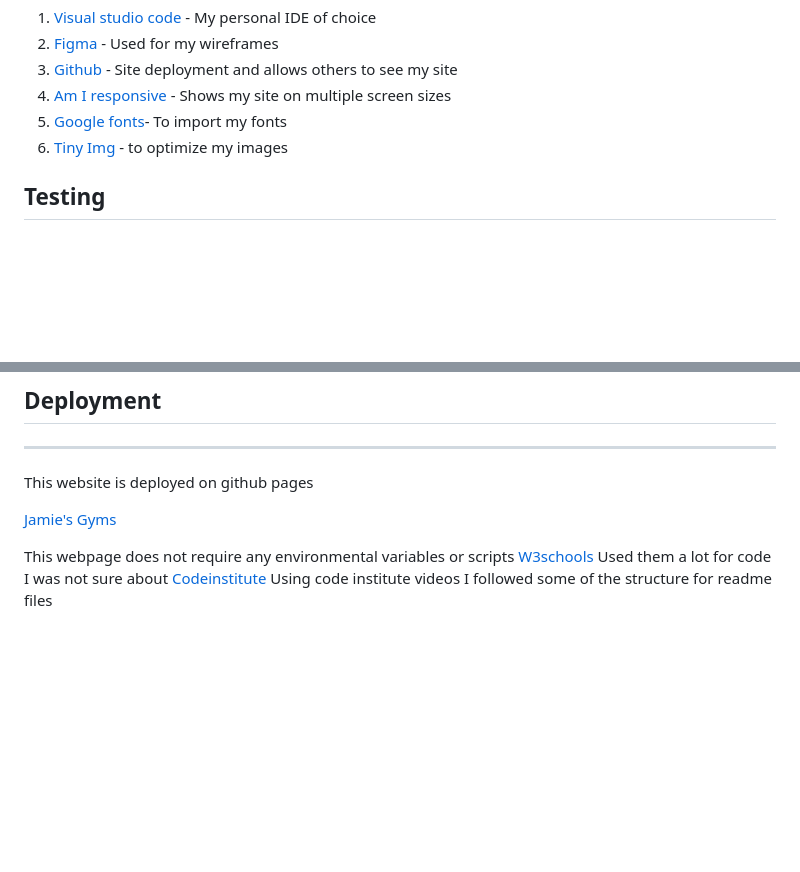
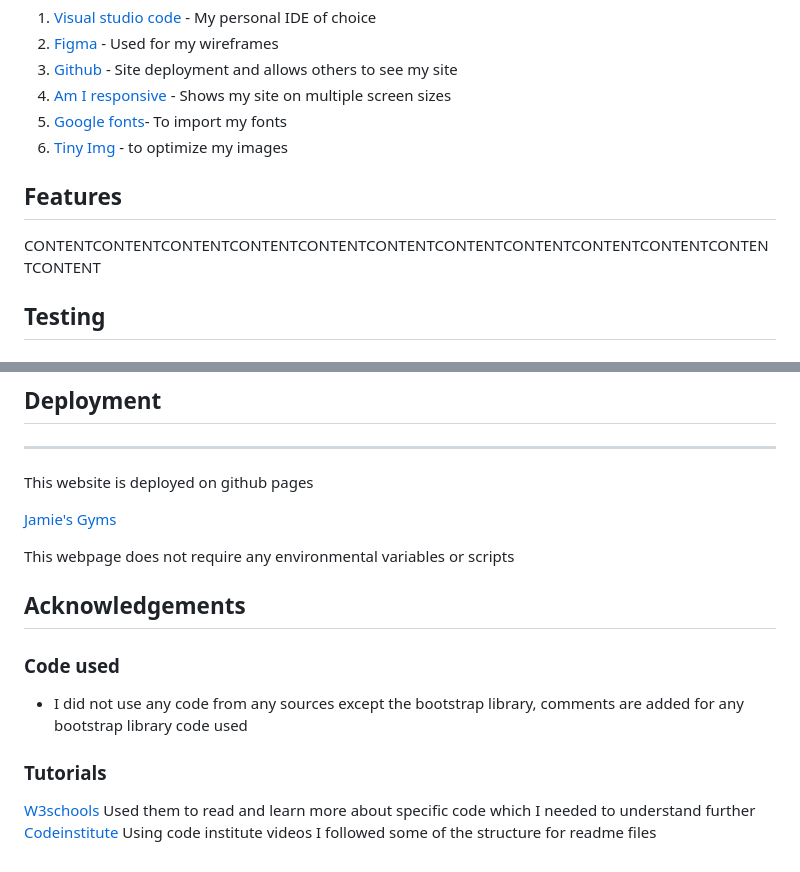
Before and after one commit to JamesBracken/Jamies-Gym, a Markdown page: README.md, 2 parts joined by grey strips. GitHub-like rendering; blank space fills up the shorter version.

Commit message:
Fix: Readme categories and hierarchy

```diff
--- a/README.md
+++ b/README.md
@@ -93,6 +94,8 @@ I made my wireframes using figma, this was then molded and made into my websites
 5. [Google fonts](https://fonts.google.com/)- To import my fonts
 6. [Tiny Img](https://tinyjpg.com/) - to optimize my images
 
+## Features
+CONTENTCONTENTCONTENTCONTENTCONTENTCONTENTCONTENTCONTENTCONTENTCONTENTCONTENTCONTENT
 ## Testing
 
 ### HTML validator
@@ -133,5 +136,12 @@ This website is deployed on github pages
 [Jamie's Gyms](https://jamesbracken.github.io/Jamies-Gym/)
 
 This webpage does not require any environmental variables or scripts
-[W3schools](https://www.w3schools.com/) Used them a lot for code I was not sure about
+
+## Acknowledgements
+
+### Code used
+* I did not use any code from any sources except the bootstrap library, comments are added for any bootstrap library code used
+### Tutorials
+
+[W3schools](https://www.w3schools.com/) Used them to read and learn more about specific code which I needed to understand further
 [Codeinstitute](https://www.w3schools.com/) Using code institute videos I followed some of the structure for readme files
```
Also changed, not shown: other parts of README.md (+2 -1 lines).
